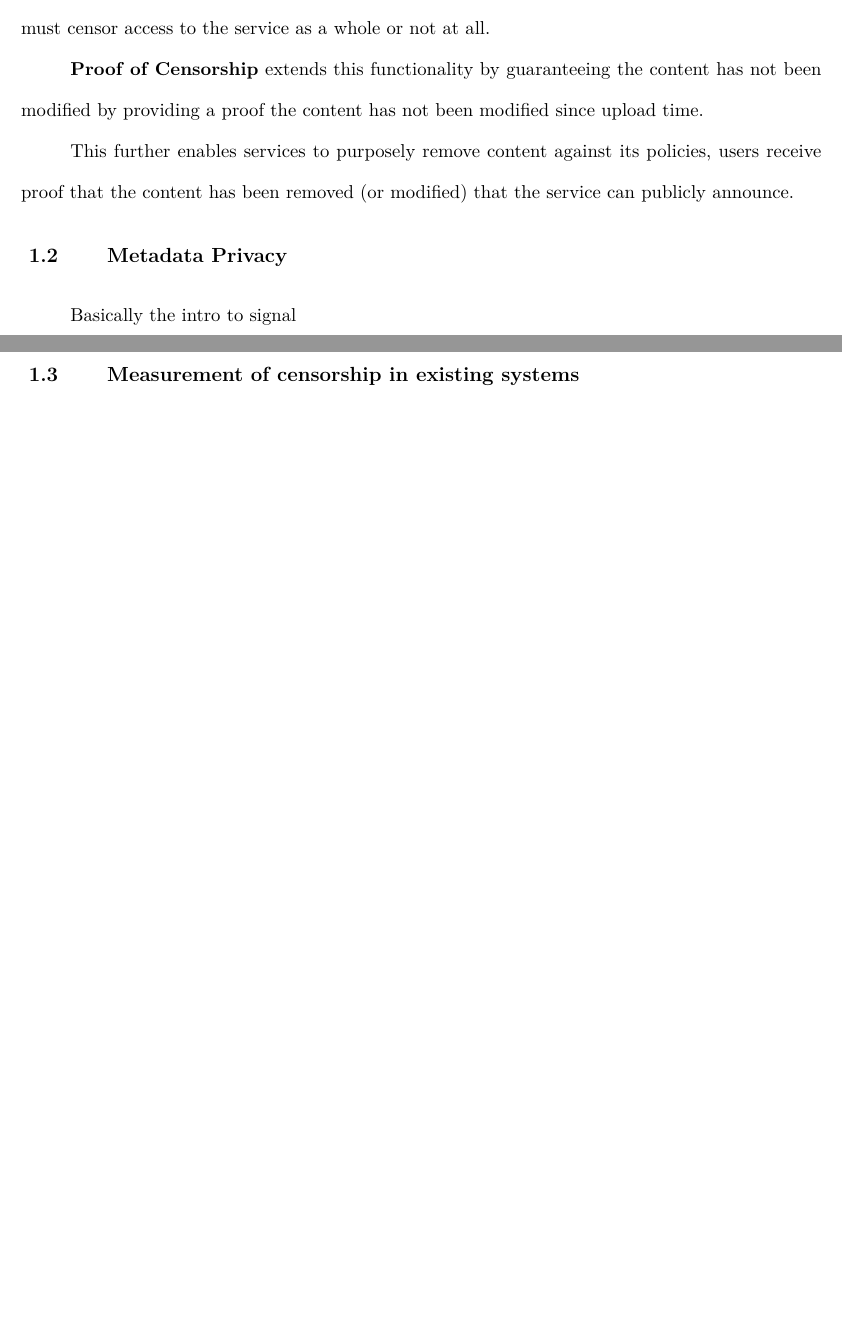
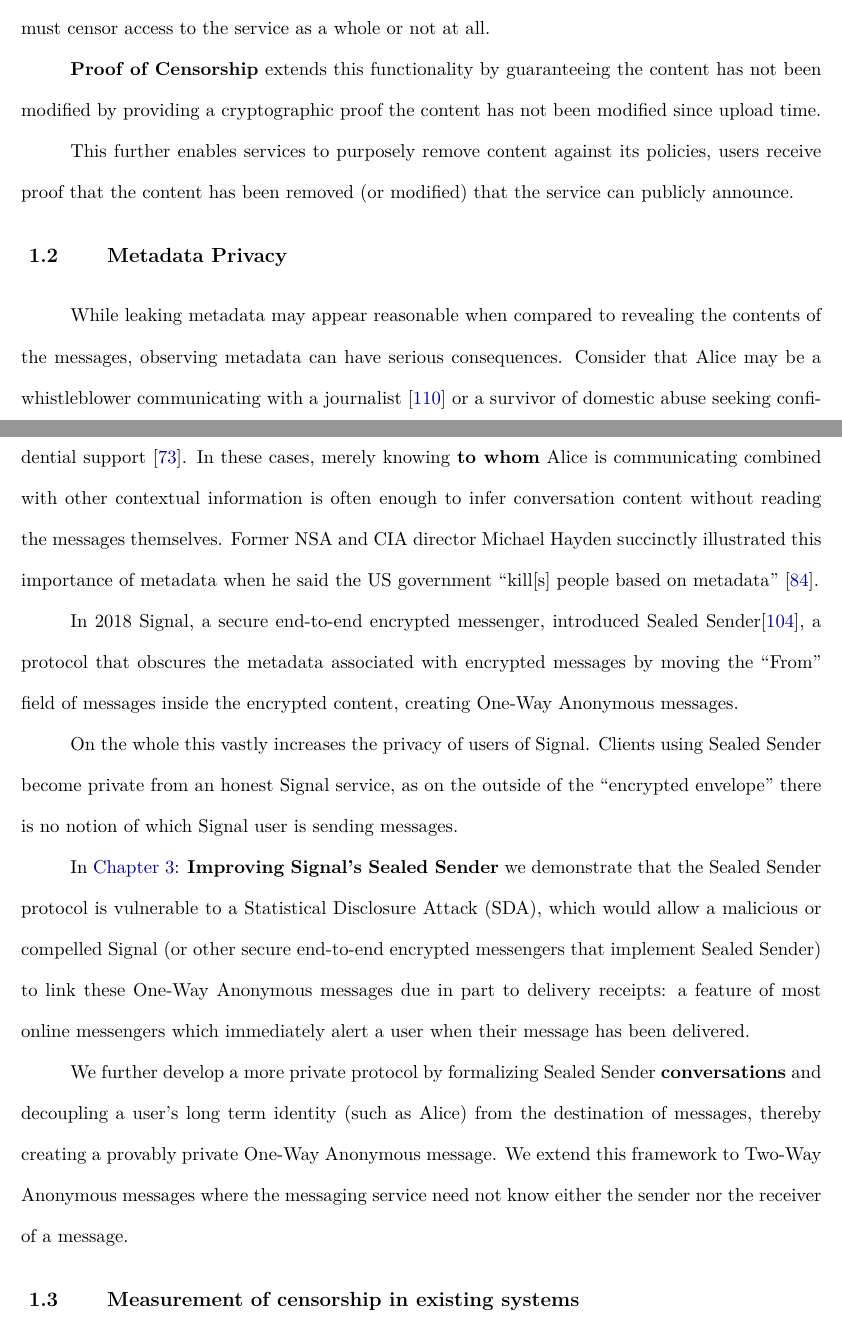
Before and after one commit to timartiny/dissertation, a LaTeX thesis (thesis.tex, which reads thesis-intro.tex): two parts of pages 17 and 18 of 140 before the commit and two parts of pages 17 and 18 of 141 after it, joined at a grey line, cut so that both start at the same text, the shorter picture padded with empty space. Compiled offline with pdfLaTeX.

Commit message:
add signal intro

```diff
--- a/thesis-intro.tex
+++ b/thesis-intro.tex
@@ -56,15 +56,49 @@ a subset of content. The provider must censor access to the service as a whole
 or not at all.
 
 \emph{Proof of Censorship} extends this functionality by guaranteeing the
-content has not been modified by providing a proof the content has not been
-modified since upload time.
+content has not been modified by providing a cryptographic proof the content has
+not been modified since upload time.
 
 This further enables services to purposely remove content against its policies,
 users receive proof that the content has been removed (or modified) that the
 service can publicly announce.
 
 \section{Metadata Privacy}
-Basically the intro to signal
+While leaking metadata may appear reasonable when compared to revealing the
+contents of the messages, observing metadata can have serious consequences.
+Consider that Alice may be a whistleblower communicating with a journalist
+\cite{190976} or a survivor of domestic abuse seeking confidential support
+\cite{236244}. In these cases, merely knowing \emph{to whom} Alice is
+communicating combined with other contextual information is often enough to
+infer conversation content without reading the messages themselves. Former NSA
+and CIA director Michael Hayden succinctly illustrated this importance of
+metadata when he said the US government ``kill[s] people based on metadata''
+\cite{haydenmetadata}.
+
+In 2018 Signal, a secure end-to-end encrypted messenger, introduced Sealed
+Sender\cite{sealed-sender}, a protocol that obscures the metadata associated
+with encrypted messages by moving the ``From'' field of messages inside the
+encrypted content, creating One-Way Anonymous messages.
+
+On the whole this vastly increases the privacy of users of Signal. Clients using
+Sealed Sender become private from an honest Signal service, as on the outside of
+the ``encrypted envelope'' there is no notion of which Signal user is sending
+messages.
+
+In \Cref{ch:signal}: \emph{Improving Signal's Sealed Sender} we demonstrate that
+the Sealed Sender protocol is vulnerable to a Statistical Disclosure Attack
+(SDA), which would allow a malicious or compelled Signal (or other secure
+end-to-end encrypted messengers that implement Sealed Sender) to link these
+One-Way Anonymous messages due in part to delivery receipts: a feature of most
+online messengers which immediately alert a user when their message has been
+delivered.
+
+We further develop a more private protocol by formalizing Sealed Sender
+\emph{conversations} and decoupling a user's long term identity (such as Alice)
+from the destination of messages, thereby creating a provably private One-Way
+Anonymous message. We extend this framework to Two-Way Anonymous messages where
+the messaging service need not know either the sender nor the receiver of a
+message.
 
 \section{Measurement of censorship in existing systems}
 Basically the intro to Mind the IP Gap
```
